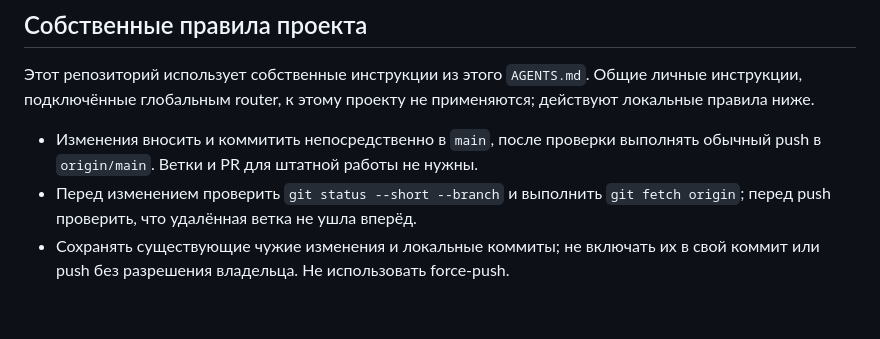
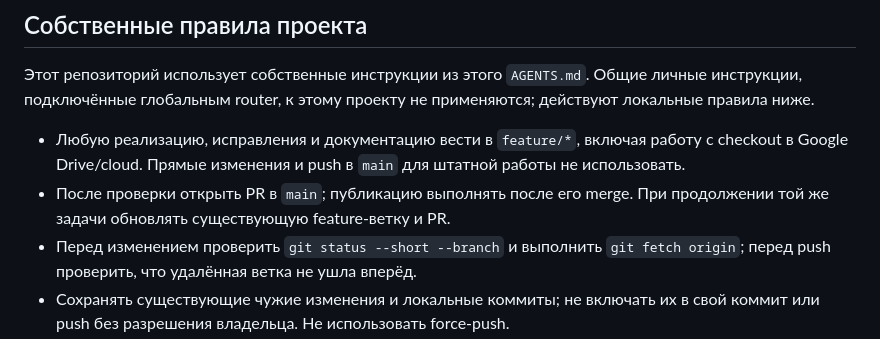
Before and after one commit to zinovevvv/vpn, a Markdown page: AGENTS.md, the part around the change. Rendered like a GitHub page; blank space fills up the shorter version.

Commit message:
Вести изменения VPN через feature-ветки и PR

```diff
--- a/AGENTS.md
+++ b/AGENTS.md
@@ -6,8 +6,11 @@
 Общие личные инструкции, подключённые глобальным router, к этому проекту
 не применяются; действуют локальные правила ниже.
 
-- Изменения вносить и коммитить непосредственно в `main`, после проверки
-  выполнять обычный push в `origin/main`. Ветки и PR для штатной работы не нужны.
+- Любую реализацию, исправления и документацию вести в `feature/*`, включая
+  работу с checkout в Google Drive/cloud. Прямые изменения и push в `main`
+  для штатной работы не использовать.
+- После проверки открыть PR в `main`; публикацию выполнять после его merge.
+  При продолжении той же задачи обновлять существующую feature-ветку и PR.
 - Перед изменением проверить `git status --short --branch` и выполнить
   `git fetch origin`; перед push проверить, что удалённая ветка не ушла вперёд.
 - Сохранять существующие чужие изменения и локальные коммиты; не включать их
```
